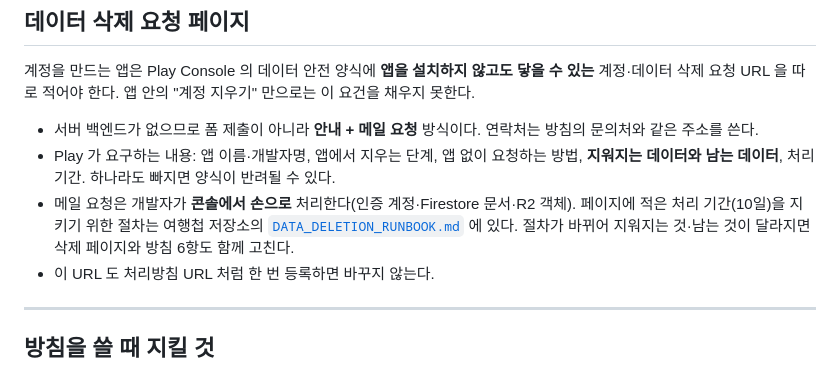
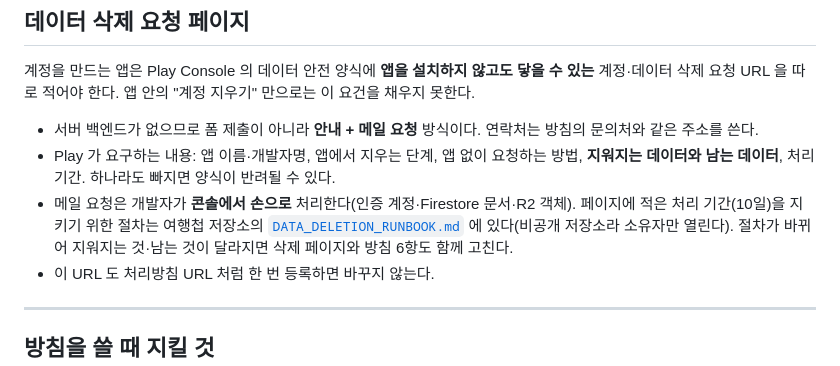
Before and after one commit to even-jade/privacy_policy, a Markdown page: README.md, the part around the change. Drawn GitHub-style.

Commit message:
docs: 삭제 절차 링크가 비공개 저장소임을 README 에 명시
Co-Authored-By: Claude Opus 5.5 <noreply@anthropic.com>

```diff
--- a/README.md
+++ b/README.md
@@ -80,7 +80,7 @@ privacy_policy/
 - 메일 요청은 개발자가 **콘솔에서 손으로** 처리한다(인증 계정·Firestore 문서·R2 객체). 페이지에 적은
   처리 기간(10일)을 지키기 위한 절차는 여행첩 저장소의
   [`DATA_DELETION_RUNBOOK.md`](https://github.com/even-jade/trip_table/blob/main/DATA_DELETION_RUNBOOK.md)
-  에 있다. 절차가 바뀌어 지워지는 것·남는 것이 달라지면 삭제 페이지와 방침 6항도 함께 고친다.
+  에 있다(비공개 저장소라 소유자만 열린다). 절차가 바뀌어 지워지는 것·남는 것이 달라지면 삭제 페이지와 방침 6항도 함께 고친다.
 - 이 URL 도 처리방침 URL 처럼 한 번 등록하면 바꾸지 않는다.
 
 ---
```
